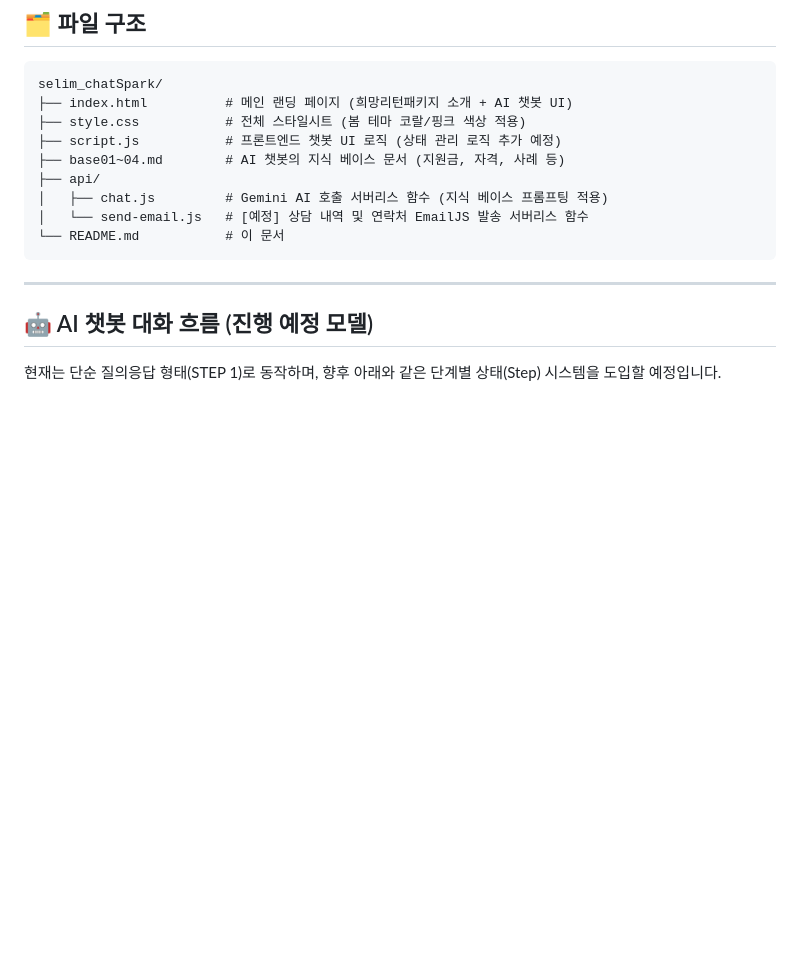
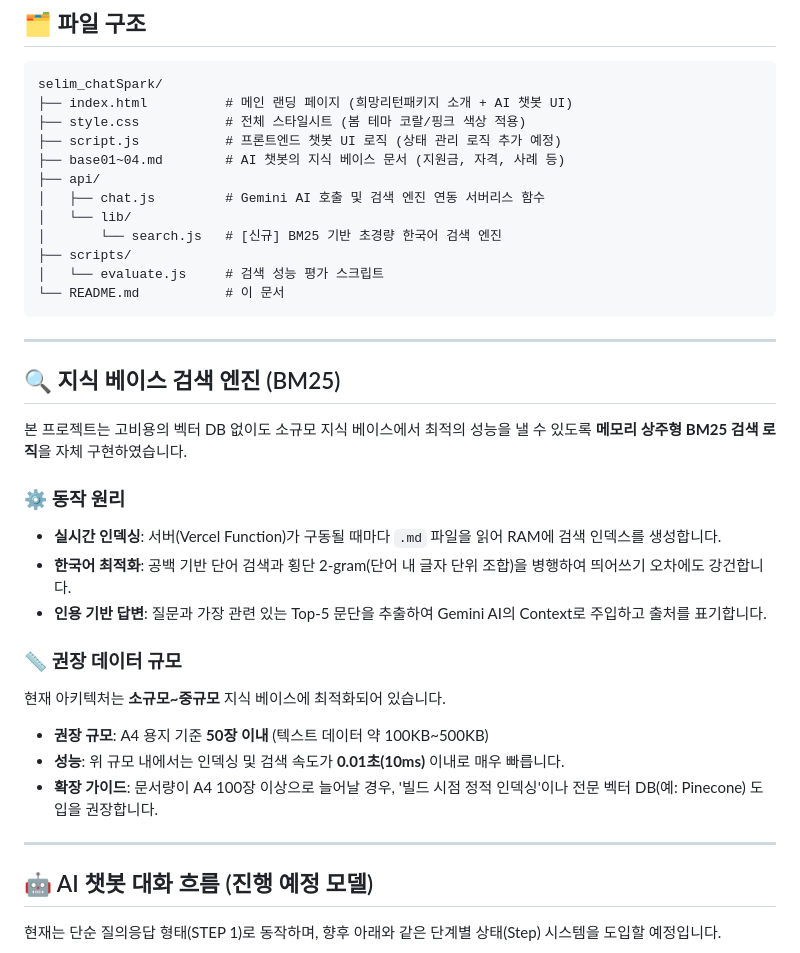
Before and after one commit to TDSG-AX/selim_chatSpark, a Markdown page: README.md, the part around the change. Rendered like a GitHub page; blank space fills up the shorter version.

Commit message:
docs: update README with BM25 specs and scaling guidelines

````diff
--- a/README.md
+++ b/README.md
@@ -46,10 +46,30 @@ selim_chatSpark/
 ├── script.js           # 프론트엔드 챗봇 UI 로직 (상태 관리 로직 추가 예정)
 ├── base01~04.md        # AI 챗봇의 지식 베이스 문서 (지원금, 자격, 사례 등)
 ├── api/
-│   ├── chat.js         # Gemini AI 호출 서버리스 함수 (지식 베이스 프롬프팅 적용)
-│   └── send-email.js   # [예정] 상담 내역 및 연락처 EmailJS 발송 서버리스 함수
+│   ├── chat.js         # Gemini AI 호출 및 검색 엔진 연동 서버리스 함수
+│   └── lib/
+│       └── search.js   # [신규] BM25 기반 초경량 한국어 검색 엔진
+├── scripts/
+│   └── evaluate.js     # 검색 성능 평가 스크립트
 └── README.md           # 이 문서
 ```
+
+---
+
+## 🔍 지식 베이스 검색 엔진 (BM25)
+
+본 프로젝트는 고비용의 벡터 DB 없이도 소규모 지식 베이스에서 최적의 성능을 낼 수 있도록 **메모리 상주형 BM25 검색 로직**을 자체 구현하였습니다.
+
+### ⚙️ 동작 원리
+- **실시간 인덱싱**: 서버(Vercel Function)가 구동될 때마다 `.md` 파일을 읽어 RAM에 검색 인덱스를 생성합니다.
+- **한국어 최적화**: 공백 기반 단어 검색과 횡단 2-gram(단어 내 글자 단위 조합)을 병행하여 띄어쓰기 오차에도 강건합니다.
+- **인용 기반 답변**: 질문과 가장 관련 있는 Top-5 문단을 추출하여 Gemini AI의 Context로 주입하고 출처를 표기합니다.
+
+### 📏 권장 데이터 규모
+현재 아키텍처는 **소규모~중규모** 지식 베이스에 최적화되어 있습니다.
+- **권장 규모**: A4 용지 기준 **50장 이내** (텍스트 데이터 약 100KB~500KB)
+- **성능**: 위 규모 내에서는 인덱싱 및 검색 속도가 **0.01초(10ms)** 이내로 매우 빠릅니다.
+- **확장 가이드**: 문서량이 A4 100장 이상으로 늘어날 경우, '빌드 시점 정적 인덱싱'이나 전문 벡터 DB(예: Pinecone) 도입을 권장합니다.
 
 ---
 
````
